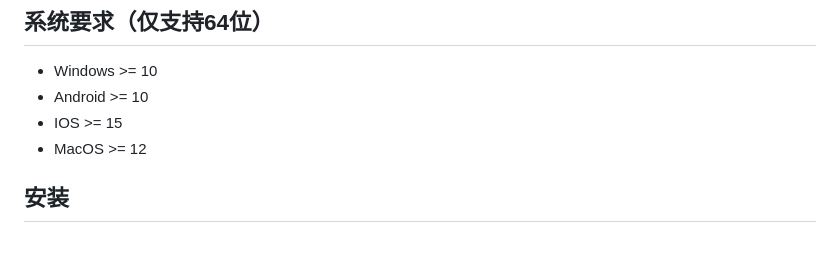
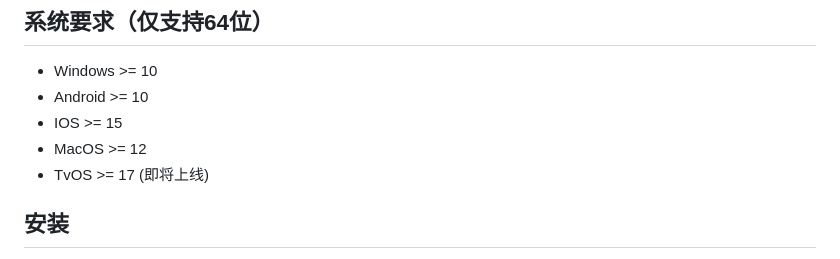
Before and after one commit to KaringX/karing, a Markdown page: README_cn.md, the part around the change. GitHub-like rendering.

```diff
--- a/README_cn.md
+++ b/README_cn.md
@@ -69,6 +69,7 @@
 - Android >= 10
 - IOS >= 15
 - MacOS >= 12
+- TvOS >= 17 (即将上线)
 
 ## 安装
 - **IOS/MacOS AppStore**: （搜索关键词：karing vpn）
```
